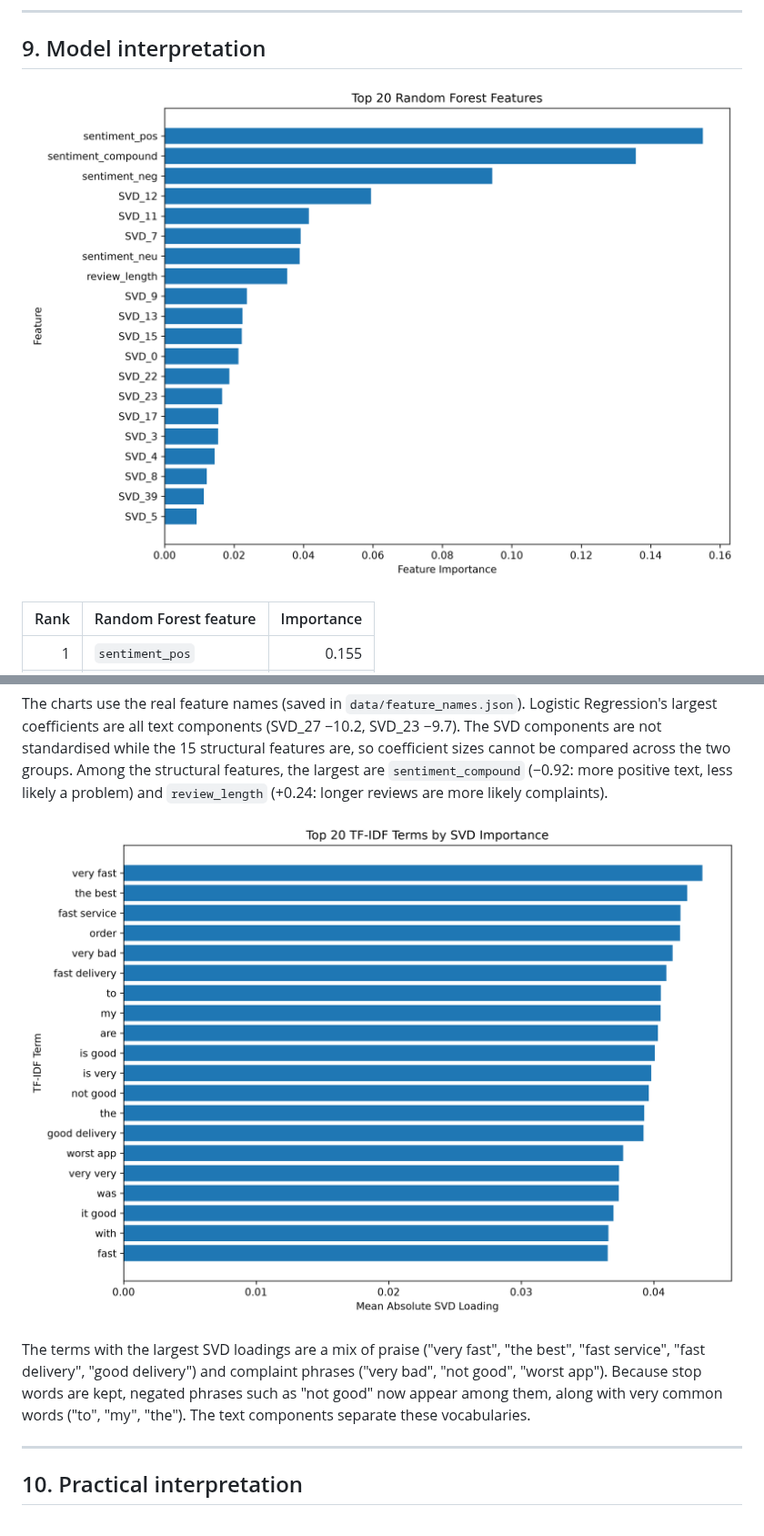
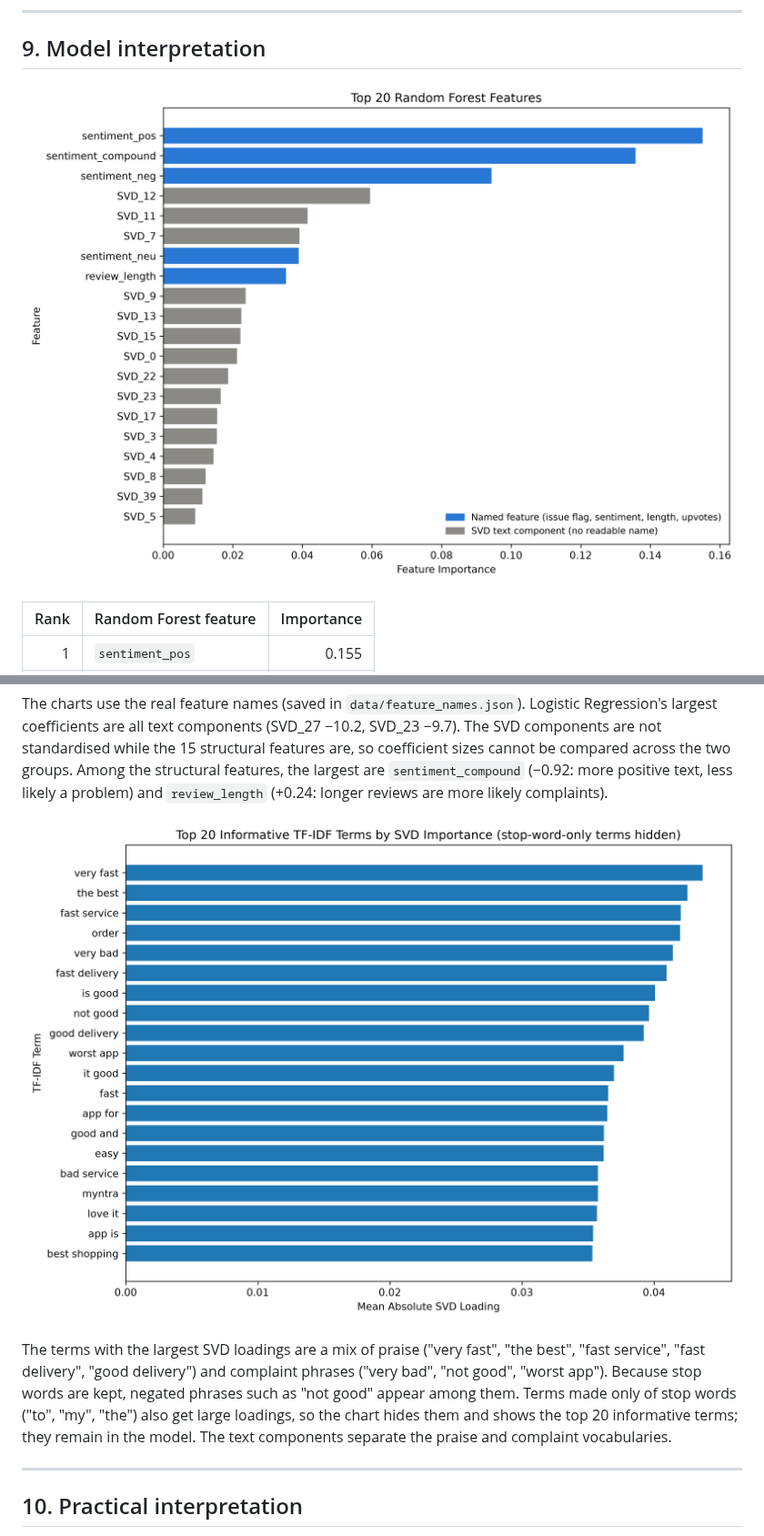
Before and after one commit to Adithya-Monish-Kumar-K/ba-capstone-app-reviews, a Markdown page: MODEL_EVALUATION.md, 2 parts joined by grey strips. Shown at 91% size. Rendered like a GitHub page; pictures changed too: figures/random_forest_feature_importance.png, figures/top_tfidf_terms.png.

```diff
--- a/MODEL_EVALUATION.md
+++ b/MODEL_EVALUATION.md
@@ -205,7 +205,7 @@ The charts use the real feature names (saved in `data/feature_names.json`). Logi
 
 ![Top TF-IDF terms](figures/top_tfidf_terms.png)
 
-The terms with the largest SVD loadings are a mix of praise ("very fast", "the best", "fast service", "fast delivery", "good delivery") and complaint phrases ("very bad", "not good", "worst app"). Because stop words are kept, negated phrases such as "not good" now appear among them, along with very common words ("to", "my", "the"). The text components separate these vocabularies.
+The terms with the largest SVD loadings are a mix of praise ("very fast", "the best", "fast service", "fast delivery", "good delivery") and complaint phrases ("very bad", "not good", "worst app"). Because stop words are kept, negated phrases such as "not good" appear among them. Terms made only of stop words ("to", "my", "the") also get large loadings, so the chart hides them and shows the top 20 informative terms; they remain in the model. The text components separate the praise and complaint vocabularies.
 
 ---
 
```
Also changed, not shown: other parts of MODEL_EVALUATION.md (+3 -1 lines), figures/logistic_regression_feature_importance.png, 2 other files.
